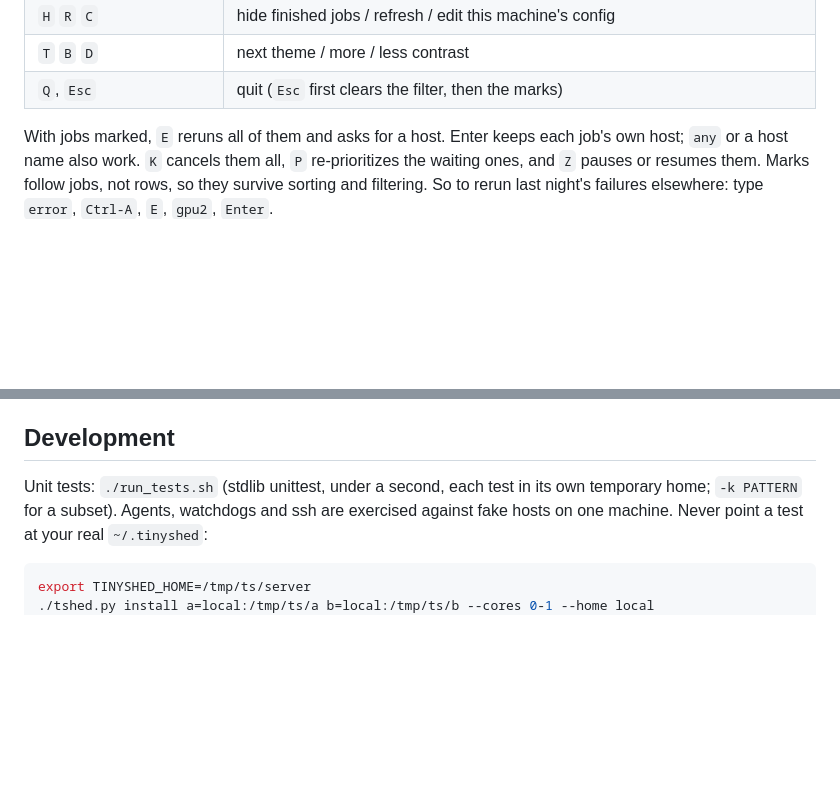
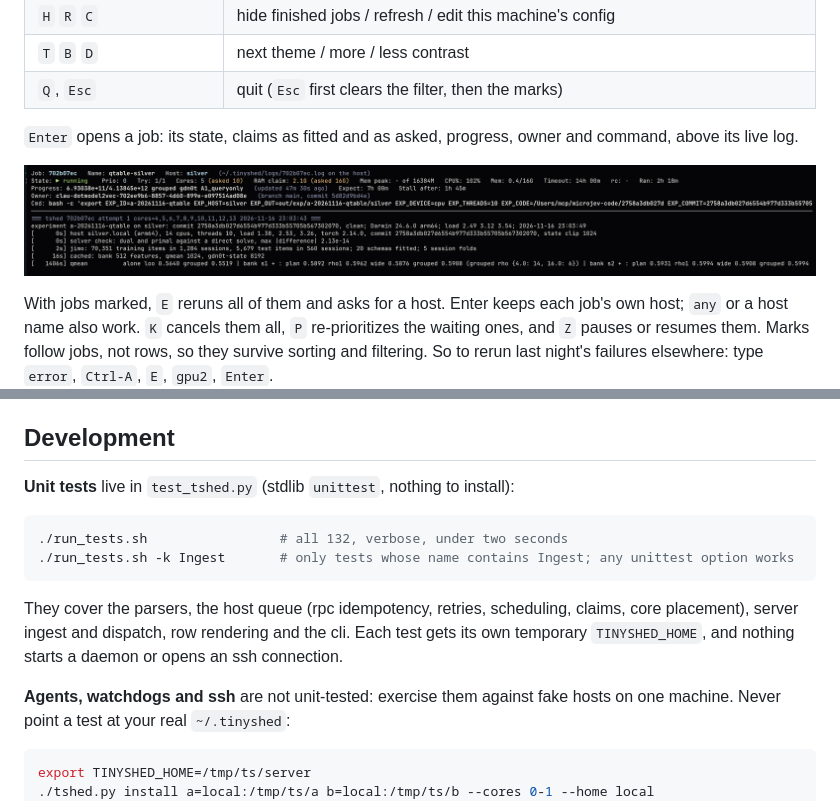
Before and after one commit to deep-blue-dark-red/tinyshed, a Markdown page: README.md, 2 parts joined by grey strips. Rendered like a GitHub page; pictures changed too: screenshots/log.png (added); blank space fills up the shorter version.

````diff
--- a/README.md
+++ b/README.md
@@ -424,6 +485,10 @@ delivered when the host comes back.
 | `H` `R` `C` | hide finished jobs / refresh / edit this machine's config |
 | `T` `B` `D` | next theme / more / less contrast |
 | `Q`, `Esc` | quit (`Esc` first clears the filter, then the marks) |
+
+`Enter` opens a job: its state, claims as fitted and as asked, progress, owner and command, above its live log.
+
+![Job detail with its live log](screenshots/log.png)
 
 With jobs marked, `E` reruns all of them and asks for a host. Enter keeps each job's own host;
 `any` or a host name also work. `K` cancels them all, `P` re-prioritizes the waiting ones, and `Z`
@@ -592,8 +657,18 @@ they are used exactly as given.
 
 ## Development
 
-Unit tests: `./run_tests.sh` (stdlib unittest, under a second, each test in its own temporary home;
-`-k PATTERN` for a subset). Agents, watchdogs and ssh are exercised against fake hosts on one machine.
+**Unit tests** live in `test_tshed.py` (stdlib `unittest`, nothing to install):
+
+```sh
+./run_tests.sh                 # all 132, verbose, under two seconds
+./run_tests.sh -k Ingest       # only tests whose name contains Ingest; any unittest option works
+```
+
+They cover the parsers, the host queue (rpc idempotency, retries, scheduling, claims, core placement),
+server ingest and dispatch, row rendering and the cli. Each test gets its own temporary `TINYSHED_HOME`,
+and nothing starts a daemon or opens an ssh connection.
+
+**Agents, watchdogs and ssh** are not unit-tested: exercise them against fake hosts on one machine.
 Never point a test at your real `~/.tinyshed`:
 
 ```sh
````
Also changed, not shown: other parts of README.md (+70 -9 lines), AGENTS.md (+10 -10 lines), screenshots/fuz.png (added), screenshots/main.png (added).
